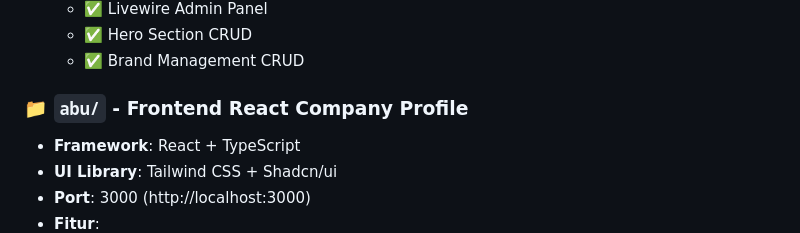
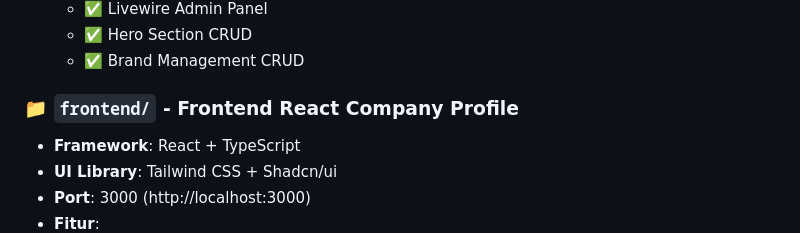
Before and after one commit to gunturmaulanap/azhar-material, a Markdown page: README.md, the part around the change. GitHub-like rendering.

Commit message:
auto-commit for 3f5a36a5-732f-4ec4-8ea1-acc3077630fa

```diff
--- a/README.md
+++ b/README.md
@@ -71,7 +71,7 @@ Azhar Material - Project/
   - ✅ Hero Section CRUD
   - ✅ Brand Management CRUD
 
-### 📁 `abu/` - Frontend React Company Profile
+### 📁 `frontend/` - Frontend React Company Profile
 - **Framework**: React + TypeScript
 - **UI Library**: Tailwind CSS + Shadcn/ui
 - **Port**: 3000 (http://localhost:3000)
```
